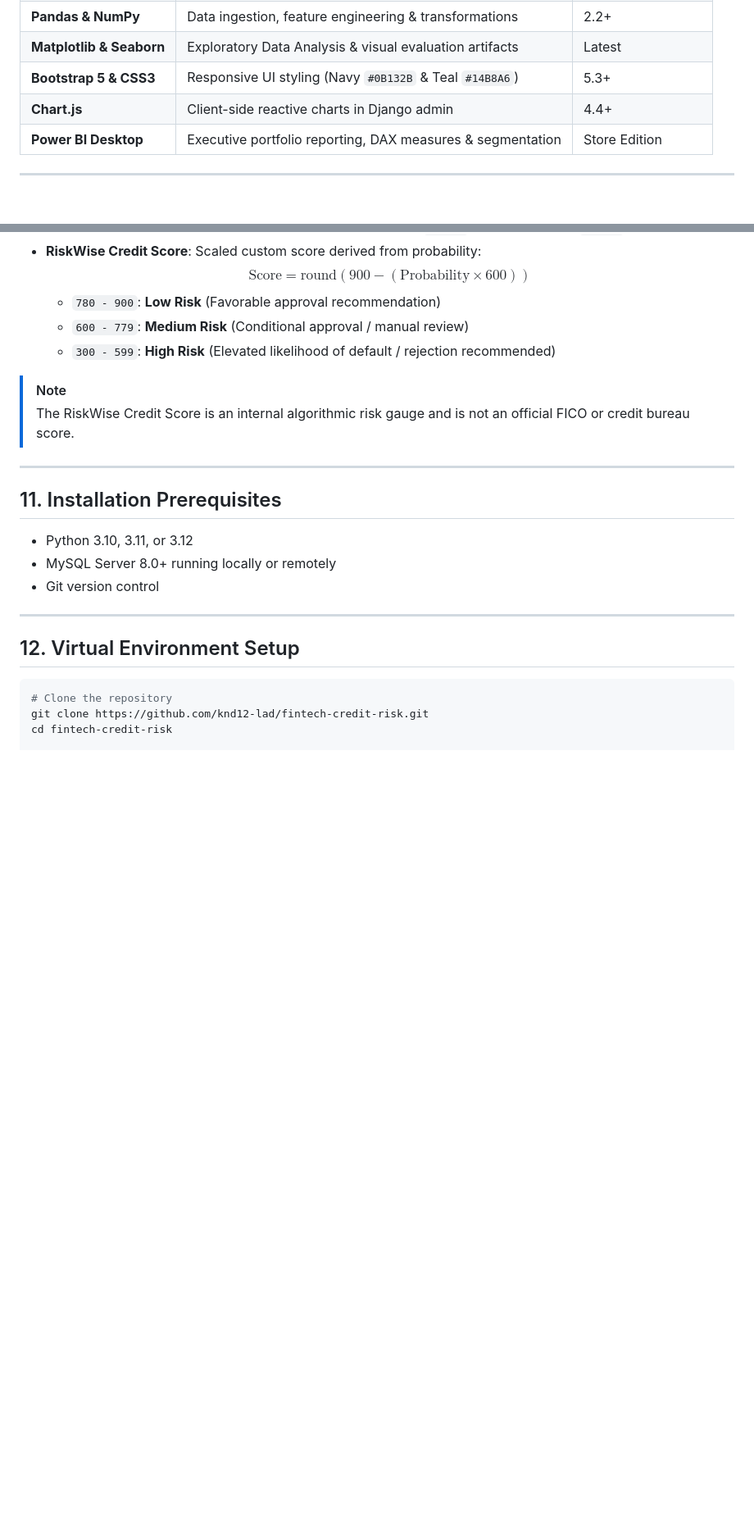
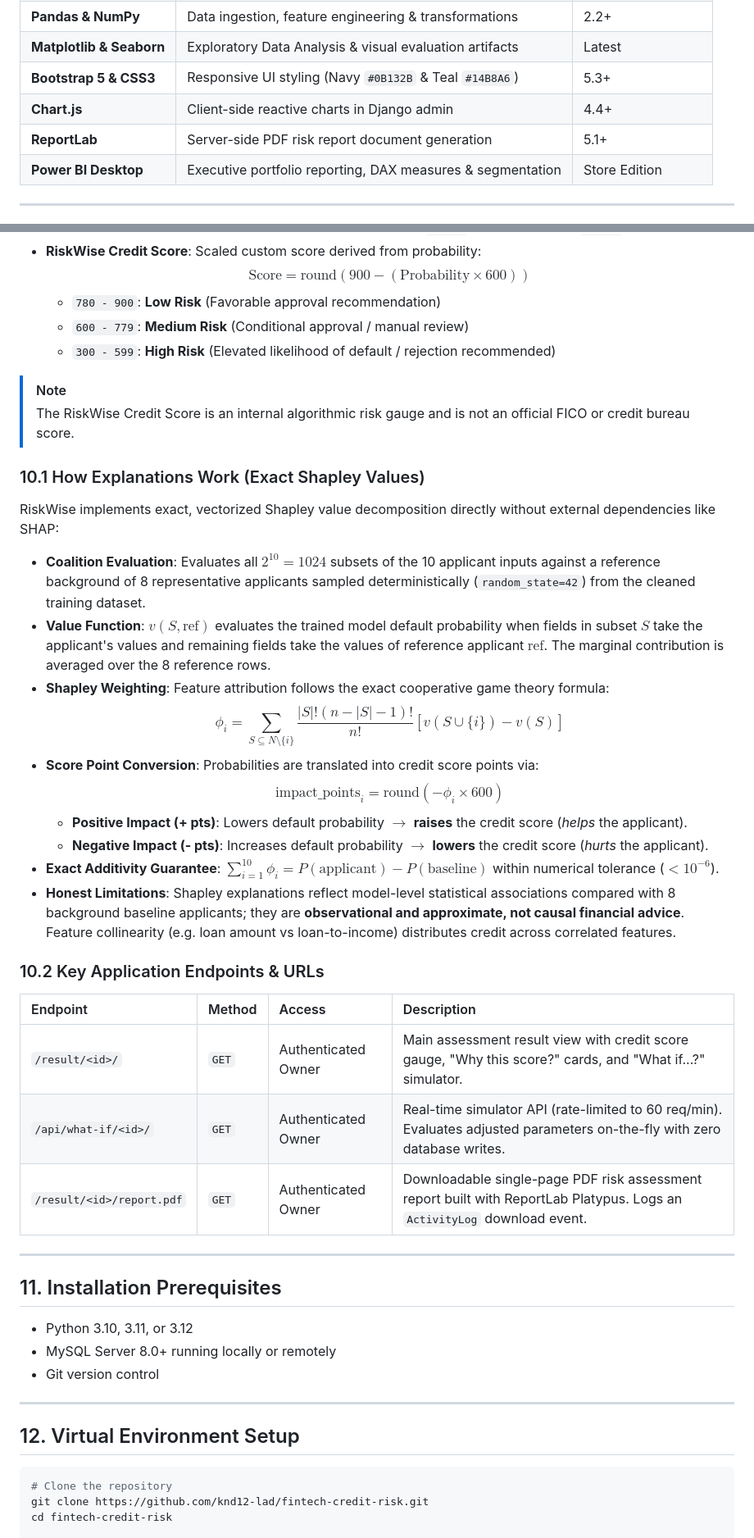
Before and after one commit to knd12-lad/fintech-credit-risk, a Markdown page: README.md, 2 parts joined by grey strips. Shown at 82% size. Drawn GitHub-style; blank space fills up the shorter version.

Commit message:
Docs: explainability, what-if and PDF report

```diff
--- a/README.md
+++ b/README.md
@@ -48,6 +51,7 @@ Traditional loan underwriting often suffers from manual delays, subjective credi
 | **Matplotlib & Seaborn** | Exploratory Data Analysis & visual evaluation artifacts | Latest |
 | **Bootstrap 5 & CSS3** | Responsive UI styling (Navy `#0B132B` & Teal `#14B8A6`) | 5.3+ |
 | **Chart.js** | Client-side reactive charts in Django admin | 4.4+ |
+| **ReportLab** | Server-side PDF risk report document generation | 5.1+ |
 | **Power BI Desktop** | Executive portfolio reporting, DAX measures & segmentation | Store Edition |
 
 ---
@@ -143,6 +147,26 @@ The relational schema in MySQL contains normalized tables:
 
 > [!NOTE]
 > The RiskWise Credit Score is an internal algorithmic risk gauge and is not an official FICO or credit bureau score.
+
+### 10.1 How Explanations Work (Exact Shapley Values)
+RiskWise implements exact, vectorized Shapley value decomposition directly without external dependencies like SHAP:
+- **Coalition Evaluation**: Evaluates all $2^{10} = 1024$ subsets of the 10 applicant inputs against a reference background of 8 representative applicants sampled deterministically (`random_state=42`) from the cleaned training dataset.
+- **Value Function**: $v(S, \text{ref})$ evaluates the trained model default probability when fields in subset $S$ take the applicant's values and remaining fields take the values of reference applicant $\text{ref}$. The marginal contribution is averaged over the 8 reference rows.
+- **Shapley Weighting**: Feature attribution follows the exact cooperative game theory formula:
+  $$\phi_i = \sum_{S \subseteq N \setminus \{i\}} \frac{|S|!(n - |S| - 1)!}{n!} [v(S \cup \{i\}) - v(S)]$$
+- **Score Point Conversion**: Probabilities are translated into credit score points via:
+  $$\text{impact\_points}_i = \text{round}(-\phi_i \times 600)$$
+  - **Positive Impact (+ pts)**: Lowers default probability $\rightarrow$ **raises** the credit score (*helps* the applicant).
+  - **Negative Impact (- pts)**: Increases default probability $\rightarrow$ **lowers** the credit score (*hurts* the applicant).
+- **Exact Additivity Guarantee**: $\sum_{i=1}^{10} \phi_i = P(\text{applicant}) - P(\text{baseline})$ within numerical tolerance ($< 10^{-6}$).
+- **Honest Limitations**: Shapley explanations reflect model-level statistical associations compared with 8 background baseline applicants; they are **observational and approximate, not causal financial advice**. Feature collinearity (e.g. loan amount vs loan-to-income) distributes credit across correlated features.
+
+### 10.2 Key Application Endpoints & URLs
+| Endpoint | Method | Access | Description |
+| :--- | :--- | :--- | :--- |
+| `/result/<id>/` | `GET` | Authenticated Owner | Main assessment result view with credit score gauge, "Why this score?" cards, and "What if...?" simulator. |
+| `/api/what-if/<id>/` | `GET` | Authenticated Owner | Real-time simulator API (rate-limited to 60 req/min). Evaluates adjusted parameters on-the-fly with zero database writes. |
+| `/result/<id>/report.pdf` | `GET` | Authenticated Owner | Downloadable single-page PDF risk assessment report built with ReportLab Platypus. Logs an `ActivityLog` download event. |
 
 ---
 
```
Also changed, not shown: other parts of README.md (+5 -0 lines).
